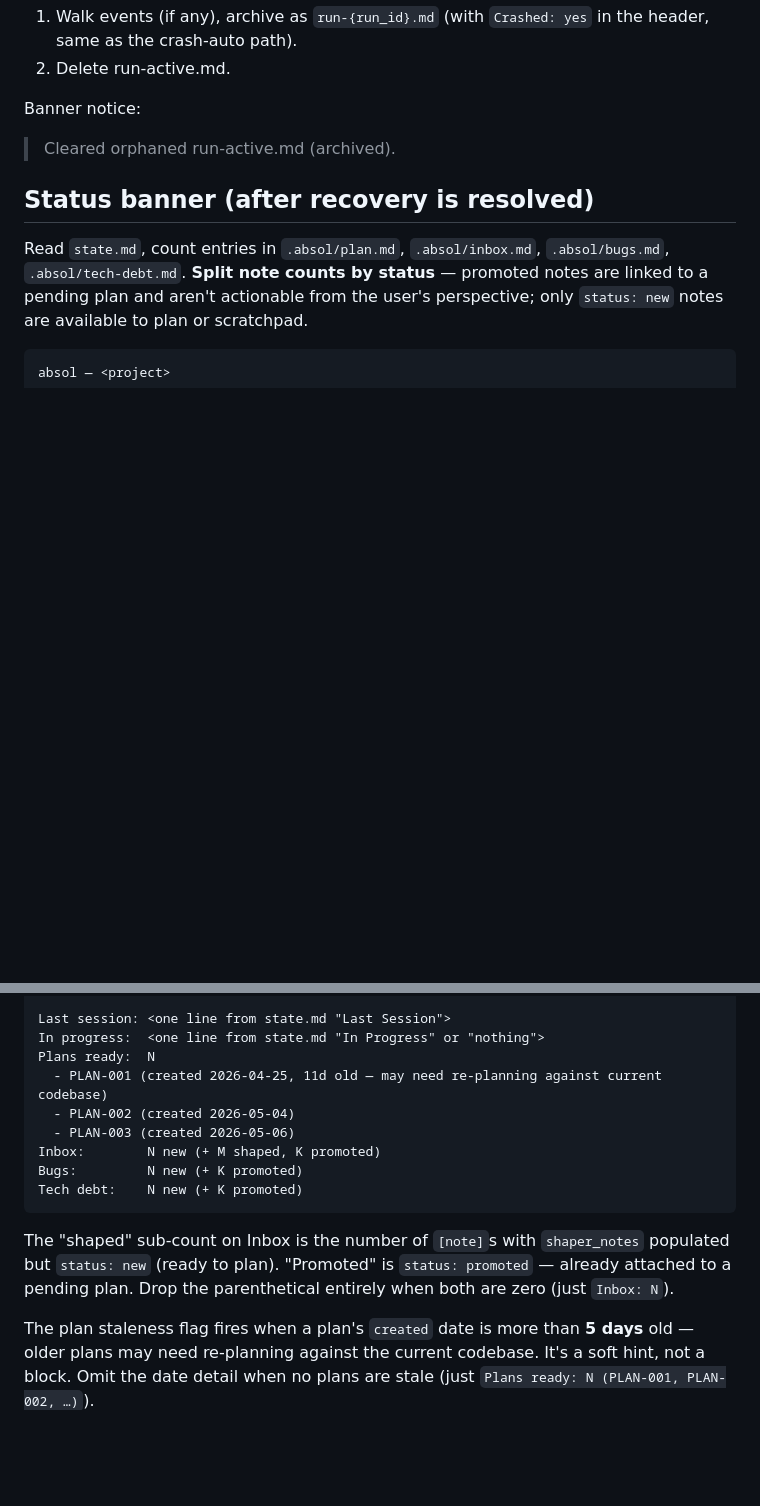
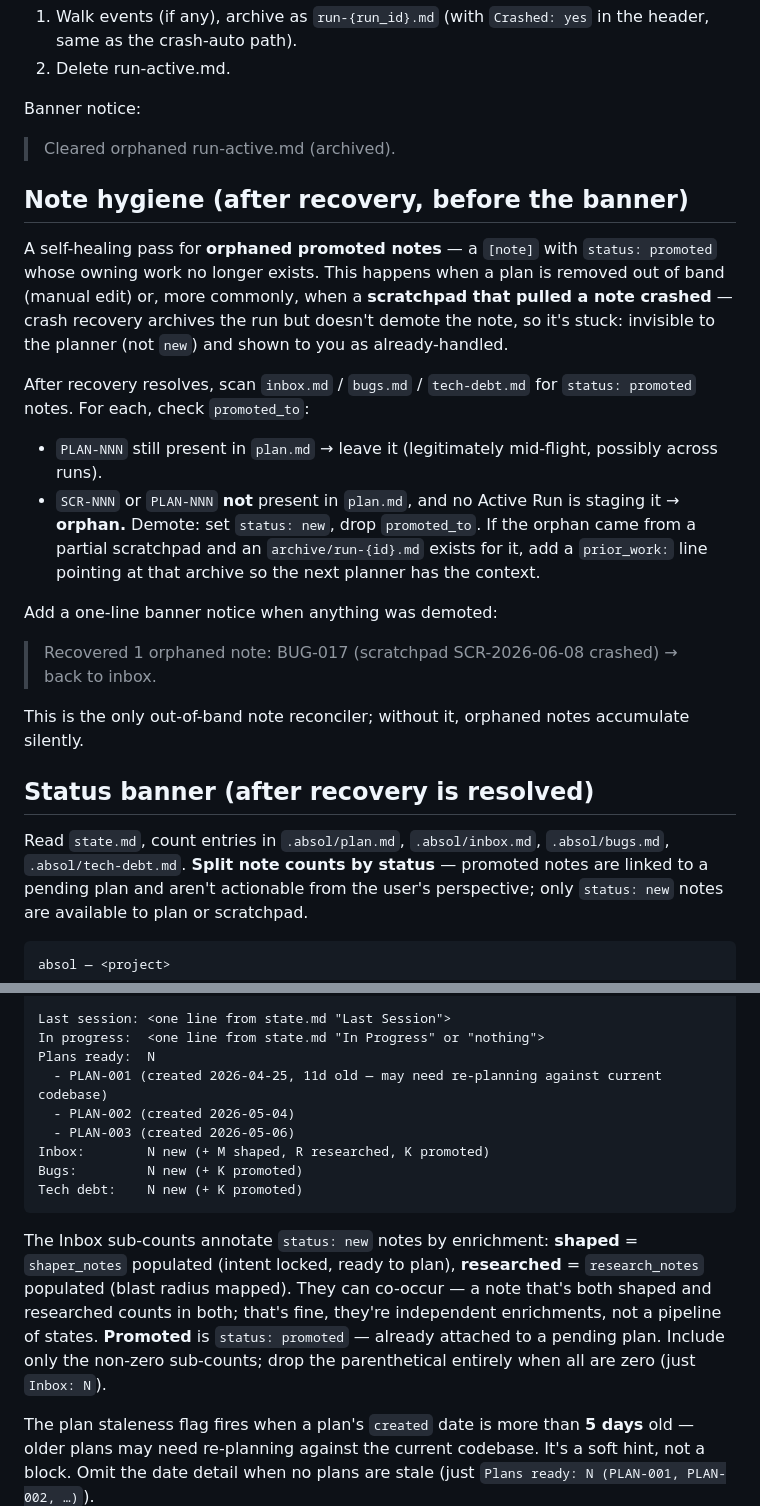
Before and after one commit to anichat21/absol-pipeline, a Markdown page: skills/absol/SKILL.md, 2 parts joined by grey strips. Drawn GitHub-style; blank space fills up the shorter version.

Commit message:
/absol: researched banner sub-count + two lifecycle fixes
- Banner: add a "researched" Inbox sub-count (notes with research_notes),
  alongside "shaped"; they co-occur, both independent enrichments.
- Gap A (orphaned promoted notes): add a self-healing note-hygiene pass
  at /absol entry. A note whose promoted_to plan vanished — manual edit,
  or a crashed scratchpad that pulled it — was stuck (not new, plan gone,
  no reconciler). Now demoted back to new on entry, with a prior_work
  link if a partial archive exists. Closes a real crash-recovery hole.
- Gap B (prior_work path rot): planner falls back to the monthly rollup
  archive/runs-YYYY-MM.md when the individual run-{id}.md was rolled up
  and deleted.

From a document-lifecycle audit: no unbounded per-run buffers; the only
accumulators (CONTEXT.md, ADRs, monthly rollups) are intentional lean logs.

Co-Authored-By: Claude Opus 4.8 <noreply@anthropic.com>

````diff
--- a/skills/absol/SKILL.md
+++ b/skills/absol/SKILL.md
@@ -94,6 +94,21 @@ Banner notice:
 
 > Cleared orphaned run-active.md (archived).
 
+## Note hygiene (after recovery, before the banner)
+
+A self-healing pass for **orphaned promoted notes** — a `[note]` with `status: promoted` whose owning work no longer exists. This happens when a plan is removed out of band (manual edit) or, more commonly, when a **scratchpad that pulled a note crashed** — crash recovery archives the run but doesn't demote the note, so it's stuck: invisible to the planner (not `new`) and shown to you as already-handled.
+
+After recovery resolves, scan `inbox.md` / `bugs.md` / `tech-debt.md` for `status: promoted` notes. For each, check `promoted_to`:
+
+- `PLAN-NNN` still present in `plan.md` → leave it (legitimately mid-flight, possibly across runs).
+- `SCR-NNN` or `PLAN-NNN` **not** present in `plan.md`, and no Active Run is staging it → **orphan.** Demote: set `status: new`, drop `promoted_to`. If the orphan came from a partial scratchpad and an `archive/run-{id}.md` exists for it, add a `prior_work:` line pointing at that archive so the next planner has the context.
+
+Add a one-line banner notice when anything was demoted:
+
+> Recovered 1 orphaned note: BUG-017 (scratchpad SCR-2026-06-08 crashed) → back to inbox.
+
+This is the only out-of-band note reconciler; without it, orphaned notes accumulate silently.
+
 ## Status banner (after recovery is resolved)
 
 Read `state.md`, count entries in `.absol/plan.md`, `.absol/inbox.md`, `.absol/bugs.md`, `.absol/tech-debt.md`. **Split note counts by status** — promoted notes are linked to a pending plan and aren't actionable from the user's perspective; only `status: new` notes are available to plan or scratchpad.
@@ -107,12 +122,12 @@ Plans ready:  N
   - PLAN-001 (created 2026-04-25, 11d old — may need re-planning against current codebase)
   - PLAN-002 (created 2026-05-04)
   - PLAN-003 (created 2026-05-06)
-Inbox:        N new (+ M shaped, K promoted)
+Inbox:        N new (+ M shaped, R researched, K promoted)
 Bugs:         N new (+ K promoted)
 Tech debt:    N new (+ K promoted)
 ```
 
-The "shaped" sub-count on Inbox is the number of `[note]`s with `shaper_notes` populated but `status: new` (ready to plan). "Promoted" is `status: promoted` — already attached to a pending plan. Drop the parenthetical entirely when both are zero (just `Inbox: N`).
+The Inbox sub-counts annotate `status: new` notes by enrichment: **shaped** = `shaper_notes` populated (intent locked, ready to plan), **researched** = `research_notes` populated (blast radius mapped). They can co-occur — a note that's both shaped and researched counts in both; that's fine, they're independent enrichments, not a pipeline of states. **Promoted** is `status: promoted` — already attached to a pending plan. Include only the non-zero sub-counts; drop the parenthetical entirely when all are zero (just `Inbox: N`).
 
 The plan staleness flag fires when a plan's `created` date is more than **5 days** old — older plans may need re-planning against the current codebase. It's a soft hint, not a block. Omit the date detail when no plans are stale (just `Plans ready: N (PLAN-001, PLAN-002, …)`).
 
````
Also changed, not shown: agents/absol-planner.md (+1 -1 lines).
